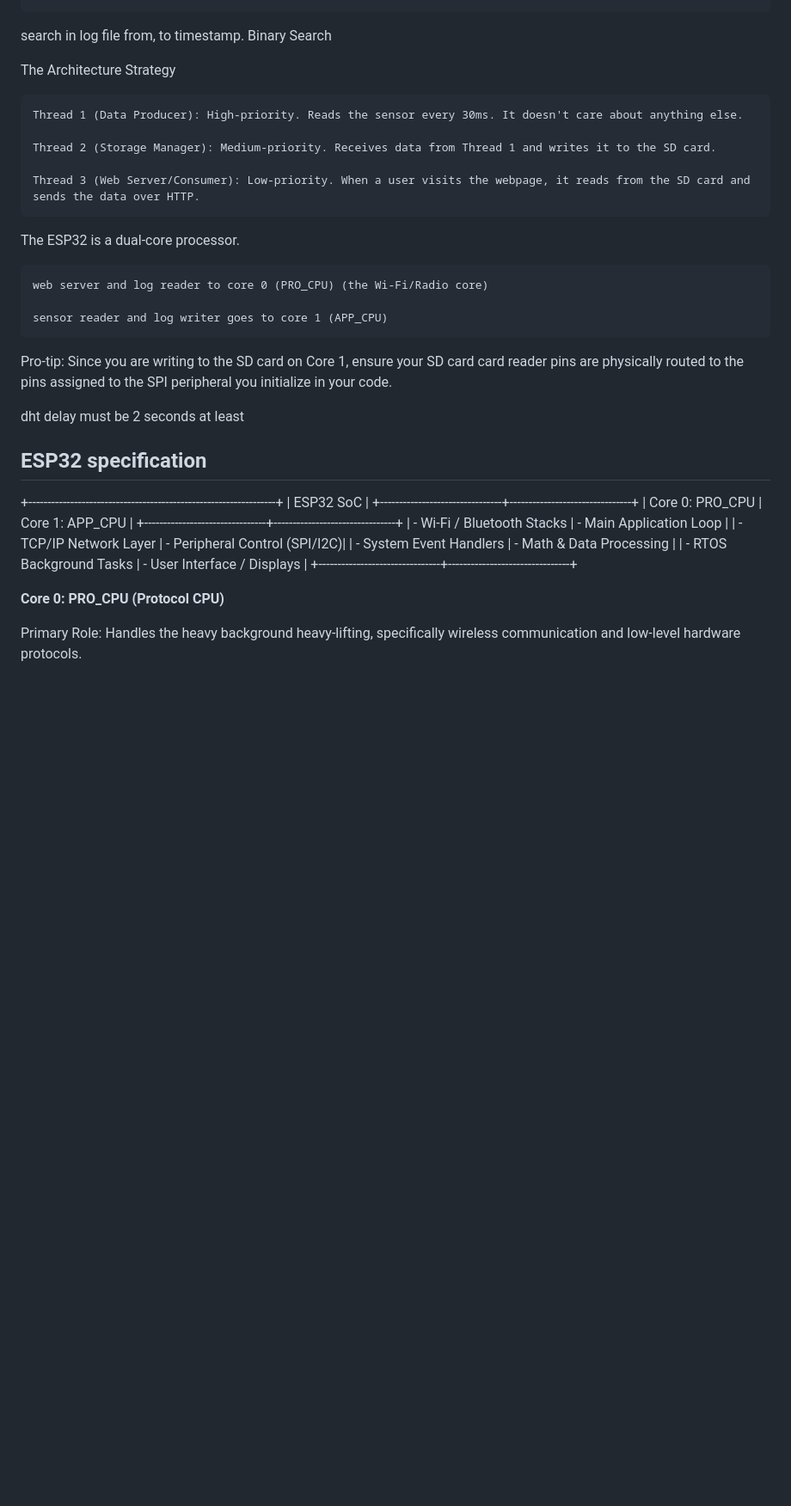
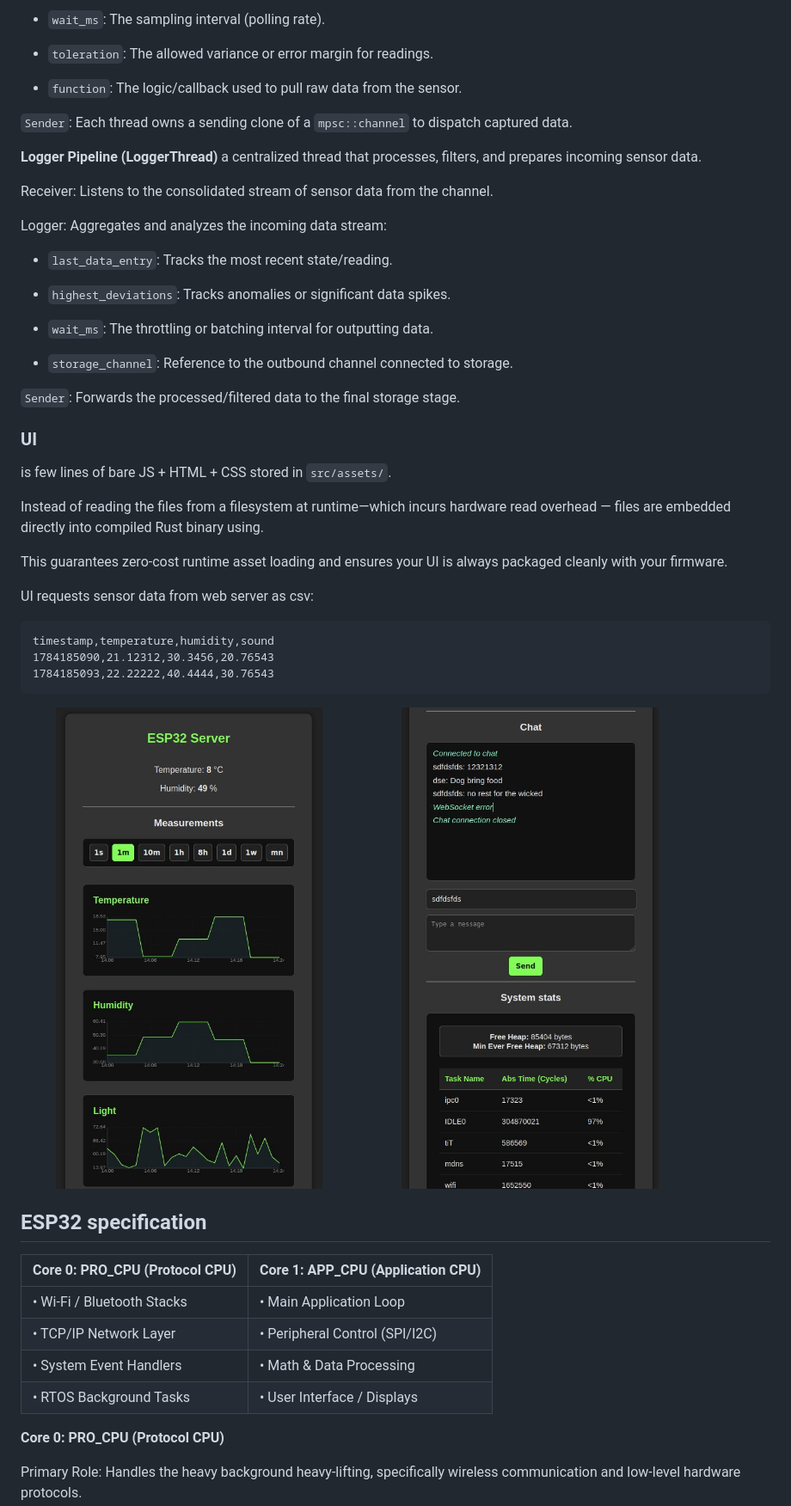
Before and after one commit to isidzukuri/esp32_playground, a Markdown page: readme.md, the part around one of its changes. Shown at 86% size. Drawn GitHub-style; pictures changed too: misc/ui.jpg (added), misc/ui2.jpg (added); blank space fills up the shorter version.

````diff
--- a/readme.md
+++ b/readme.md
@@ -39,40 +66,56 @@ timestamp,temperature,humidity,volume
+- `wait_ms`: The sampling interval (polling rate).
+
+- `toleration`: The allowed variance or error margin for readings.
+
+- `function`: The logic/callback used to pull raw data from the sensor.
+
+`Sender`: Each thread owns a sending clone of a `mpsc::channel` to dispatch captured data.
+
+
+**Logger Pipeline (LoggerThread)** a centralized thread that processes, filters, and prepares incoming sensor data.
+
+Receiver: Listens to the consolidated stream of sensor data from the channel.
+
+Logger: Aggregates and analyzes the incoming data stream:
+
+- `last_data_entry`: Tracks the most recent state/reading.
+
+- `highest_deviations`: Tracks anomalies or significant data spikes.
+
+- `wait_ms`: The throttling or batching interval for outputting data.
+
+- `storage_channel`: Reference to the outbound channel connected to storage.
+
+
+`Sender`: Forwards the processed/filtered data to the final storage stage.
+
+
+### UI
+
+is few lines of bare JS + HTML + CSS stored in `src/assets/`.
+
+Instead of reading the files from a filesystem at runtime—which incurs hardware read overhead — files are embedded directly into compiled Rust binary using.
+
+This guarantees zero-cost runtime asset loading and ensures your UI is always packaged cleanly with your firmware.
+
+UI requests sensor data from web server as csv:
+```csv
+timestamp,temperature,humidity,sound
+1784185090,21.12312,30.3456,20.76543
+1784185093,22.22222,40.4444,30.76543
 ```
 
-search in log file from, to timestamp. Binary Search
-
-
-
-The Architecture Strategy
-
-    Thread 1 (Data Producer): High-priority. Reads the sensor every 30ms. It doesn't care about anything else.
-
-    Thread 2 (Storage Manager): Medium-priority. Receives data from Thread 1 and writes it to the SD card.
-
-    Thread 3 (Web Server/Consumer): Low-priority. When a user visits the webpage, it reads from the SD card and sends the data over HTTP.
-
-The ESP32 is a dual-core processor.
-
-    web server and log reader to core 0 (PRO_CPU) (the Wi-Fi/Radio core)
-
-    sensor reader and log writer goes to core 1 (APP_CPU)
-
-Pro-tip: Since you are writing to the SD card on Core 1, ensure your SD card card reader pins are physically routed to the pins assigned to the SPI peripheral you initialize in your code.
-
-
-dht delay must be 2 seconds at least
+<img src="misc/ui.jpg" width="45%" />
+<img src="misc/ui2.jpg" width="45%" style="max-height: 723px;"/>
 
 ## ESP32 specification
 
-+-----------------------------------------------------------------+
-|                           ESP32 SoC                             |
-+--------------------------------+--------------------------------+
-|      Core 0: PRO_CPU           |        Core 1: APP_CPU         |
-+--------------------------------+--------------------------------+
-|  - Wi-Fi / Bluetooth Stacks    |  - Main Application Loop       |
-|  - TCP/IP Network Layer        |  - Peripheral Control (SPI/I2C)|
-|  - System Event Handlers       |  - Math & Data Processing      |
-|  - RTOS Background Tasks       |  - User Interface / Displays   |
-+--------------------------------+--------------------------------+
+| **Core 0: PRO_CPU** (Protocol CPU) | **Core 1: APP_CPU** (Application CPU) |
+| :--- | :--- |
+| • Wi-Fi / Bluetooth Stacks | • Main Application Loop |
+| • TCP/IP Network Layer | • Peripheral Control (SPI/I2C) |
+| • System Event Handlers | • Math & Data Processing |
+| • RTOS Background Tasks | • User Interface / Displays |
 
 **Core 0: PRO_CPU (Protocol CPU)**
 
````
Also changed, not shown: other parts of readme.md (+53 -29 lines), 5 other files.
